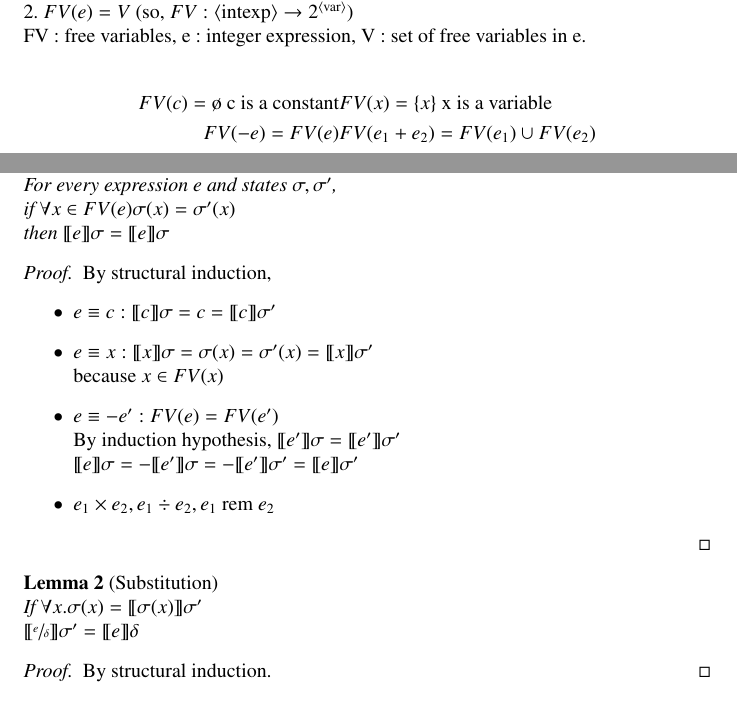
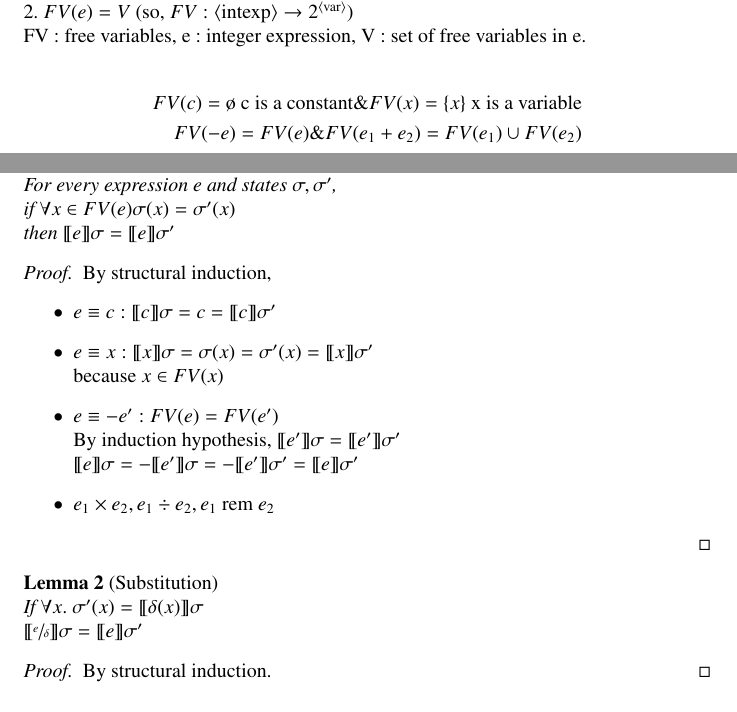
Before and after one commit to mekty2012/CS520-Theory-of-programming-language, a LaTeX document (Lecture2.tex): two parts of pages 4 and 6 of 11, joined at a grey line, cut so that both start at the same text. Compiled offline with pdfLaTeX.

Commit message:
Update Lecture2.tex

```diff
--- a/Lecture2.tex
+++ b/Lecture2.tex
@@ -167,6 +167,6 @@ This means that all initial algebras of S are essentially the same, i.e. isomorp
 FV : free variables, e : integer expression, V : set of free variables in e.
 
 \begin{align*}
-    FV(c) = \o \text{ c is a constant}& FV(x) = \{x\} \text{ x is a variable}\\
-    FV(-e) = FV(e) & FV(e_1 + e_2) = FV(e_1) \cup FV(e_2)
+    FV(c) = \o \text{ c is a constant}\char`\& FV(x) = \{x\} \text{ x is a variable}\\
+    FV(-e) = FV(e) \char`\& FV(e_1 + e_2) = FV(e_1) \cup FV(e_2)
 \end{align*}
@@ -214,7 +214,7 @@ That is, for each expression e, prove the property assuming that the property ho
 \begin{lemma}[Coincidence]
     For every expression e and states $\sigma, \sigma'$, \\
     if $\forall x\in FV(e) \sigma(x) = \sigma'(x) $ \\
-    then $\interp{ e } \sigma = \interp{ e } \sigma$
+    then $\interp{ e } \sigma = \interp{ e } \sigma'$
 \end{lemma}
 \begin{proof}
     By structural induction,
@@ -229,8 +229,8 @@ That is, for each expression e, prove the property assuming that the property ho
     \end{itemize}
 \end{proof}
 \begin{lemma}[Substitution]
-    If $\forall x. \sigma(x) = \interp{ \sigma(x) } \sigma' $ \\
-    $\interp{ \sfrac{e}{\delta} } \sigma' = \interp{ e } \delta$
+    If $\forall x.\ \sigma'(x) = \interp{ \delta(x) } \sigma $ \\
+    $\interp{ \sfrac{e}{\delta} } \sigma = \interp{ e } \sigma'$
 \end{lemma}
 \begin{proof}
     By structural induction.
```
Also changed, not shown: Lecture2.tex (2 more changed lines).
